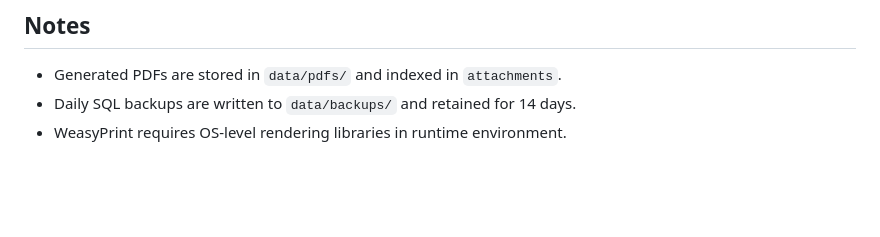
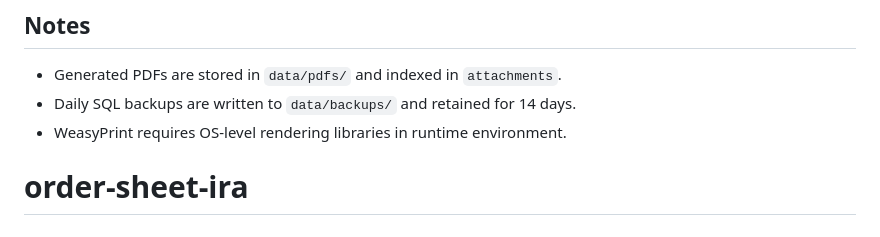
Before and after one commit to haritper/order-sheet-ira, a Markdown page: README.md, the part around the change. GitHub-like rendering; blank space fills up the shorter version.

```diff
--- a/README.md
+++ b/README.md
@@ -121,3 +121,4 @@ docker compose up --build -d
 - Generated PDFs are stored in `data/pdfs/` and indexed in `attachments`.
 - Daily SQL backups are written to `data/backups/` and retained for 14 days.
 - WeasyPrint requires OS-level rendering libraries in runtime environment.
+# order-sheet-ira
```
